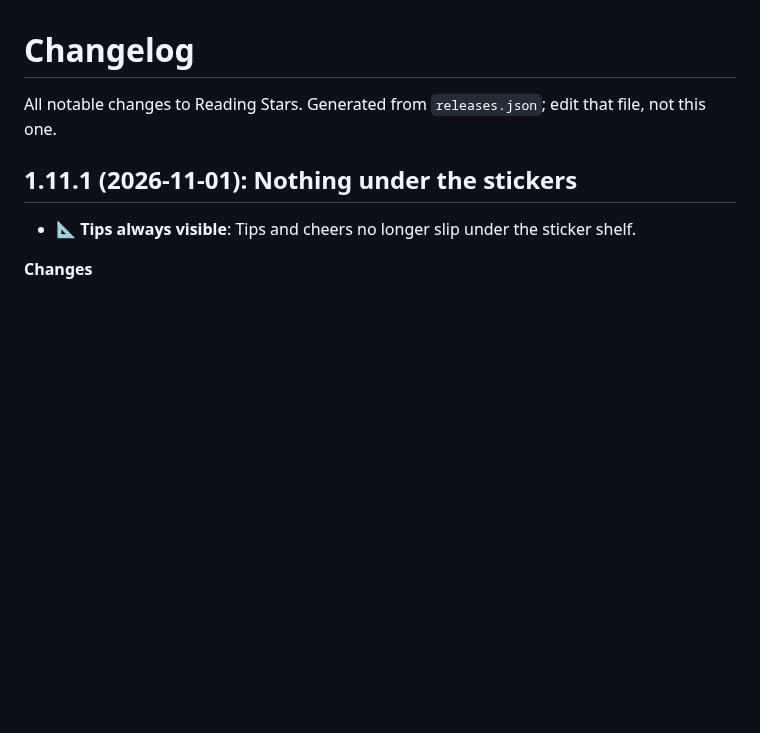
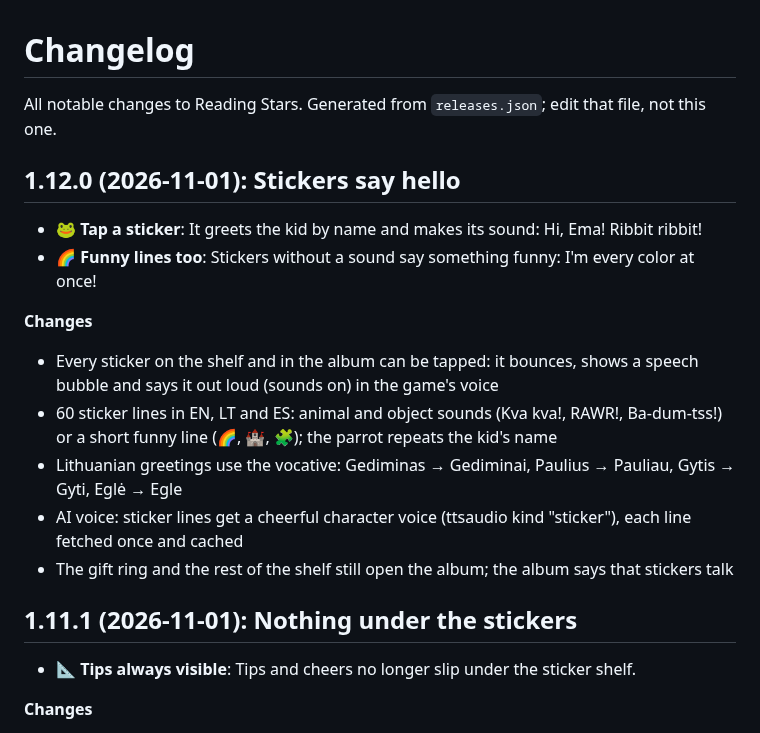
Before and after one commit to gadominas/Reading-Stars, a Markdown page: CHANGELOG.md, the part around the change. GitHub-like rendering; blank space fills up the shorter version.

```diff
--- a/CHANGELOG.md
+++ b/CHANGELOG.md
@@ -1,6 +1,19 @@
 # Changelog
 
 All notable changes to Reading Stars. Generated from `releases.json`; edit that file, not this one.
+
+## 1.12.0 (2026-11-01): Stickers say hello
+
+- 🐸 **Tap a sticker**: It greets the kid by name and makes its sound: Hi, Ema! Ribbit ribbit!
+- 🌈 **Funny lines too**: Stickers without a sound say something funny: I'm every color at once!
+
+**Changes**
+
+- Every sticker on the shelf and in the album can be tapped: it bounces, shows a speech bubble and says it out loud (sounds on) in the game's voice
+- 60 sticker lines in EN, LT and ES: animal and object sounds (Kva kva!, RAWR!, Ba-dum-tss!) or a short funny line (🌈, 🏰, 🧩); the parrot repeats the kid's name
+- Lithuanian greetings use the vocative: Gediminas → Gediminai, Paulius → Pauliau, Gytis → Gyti, Eglė → Egle
+- AI voice: sticker lines get a cheerful character voice (ttsaudio kind "sticker"), each line fetched once and cached
+- The gift ring and the rest of the shelf still open the album; the album says that stickers talk
 
 ## 1.11.1 (2026-11-01): Nothing under the stickers
 
```
Also changed, not shown: README.md (+4 -1 lines), docs/screenshots/27-sticker-hello.png (added), 1 other file.
